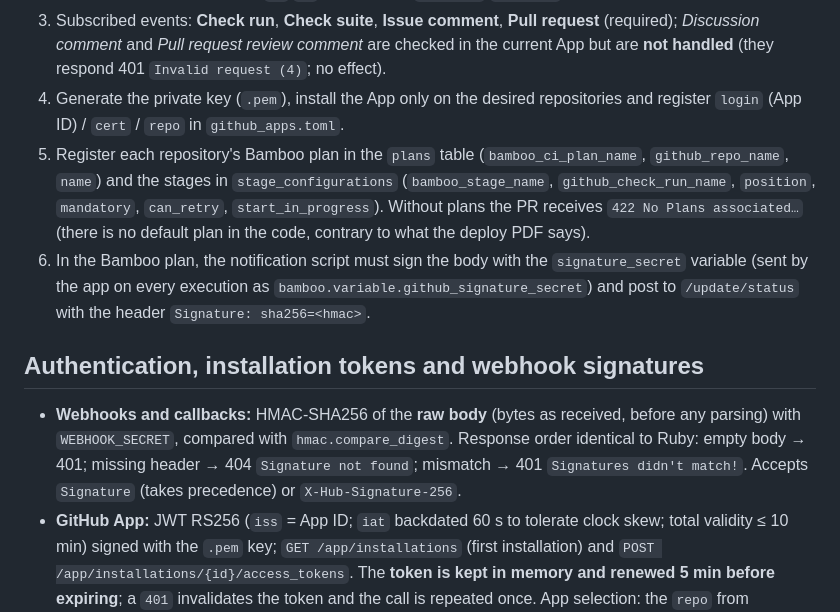
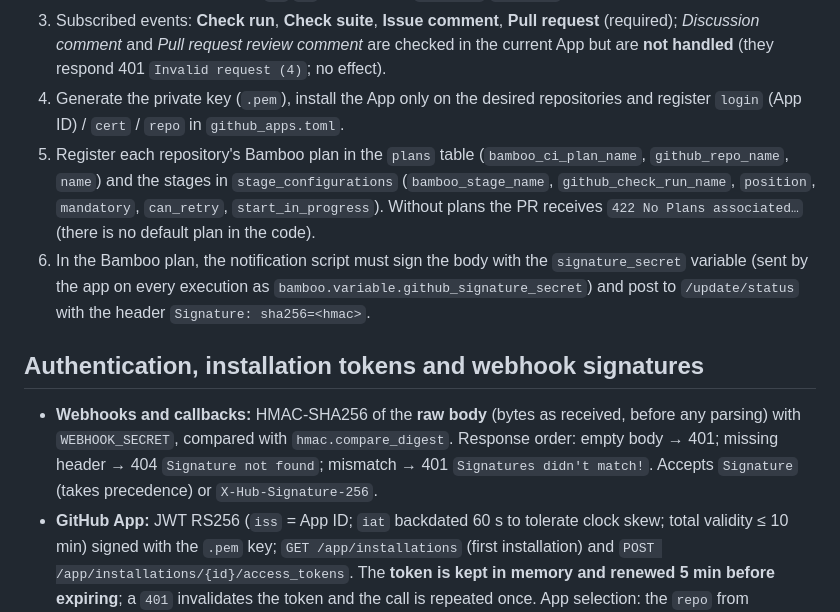
Before and after one commit to FRRouting/netdef-ci-github-app, a Markdown page: doc/04-configuration-and-environment.md, the part around one of its changes. Drawn GitHub-style.

```diff
--- a/doc/04-configuration-and-environment.md
+++ b/doc/04-configuration-and-environment.md
@@ -72,12 +60,12 @@ Follow `doc/release/setup/github_app_setup.pdf` from the Ruby project (the exist
 2. Repository permissions: **Metadata** (read, mandatory), **Checks**, **Issues**, **Pull requests** and **Discussions** (read and write). Used by the code: Checks (create/update check runs), Pull requests (PR info and commits), Issues (comments/`+1`/`-1` reactions on `ci:rerun`/`ci:retry`).
 3. Subscribed events: **Check run**, **Check suite**, **Issue comment**, **Pull request** (required); *Discussion comment* and *Pull request review comment* are checked in the current App but are **not handled** (they respond 401 `Invalid request (4)`; no effect).
 4. Generate the private key (`.pem`), install the App only on the desired repositories and register `login` (App ID) / `cert` / `repo` in `github_apps.toml`.
-5. Register each repository's Bamboo plan in the `plans` table (`bamboo_ci_plan_name`, `github_repo_name`, `name`) and the stages in `stage_configurations` (`bamboo_stage_name`, `github_check_run_name`, `position`, `mandatory`, `can_retry`, `start_in_progress`). Without plans the PR receives `422 No Plans associated…` (there is no default plan in the code, contrary to what the deploy PDF says).
+5. Register each repository's Bamboo plan in the `plans` table (`bamboo_ci_plan_name`, `github_repo_name`, `name`) and the stages in `stage_configurations` (`bamboo_stage_name`, `github_check_run_name`, `position`, `mandatory`, `can_retry`, `start_in_progress`). Without plans the PR receives `422 No Plans associated…` (there is no default plan in the code).
 6. In the Bamboo plan, the notification script must sign the body with the `signature_secret` variable (sent by the app on every execution as `bamboo.variable.github_signature_secret`) and post to `/update/status` with the header `Signature: sha256=<hmac>`.
 
 ## Authentication, installation tokens and webhook signatures
 
-- **Webhooks and callbacks:** HMAC-SHA256 of the **raw body** (bytes as received, before any parsing) with `WEBHOOK_SECRET`, compared with `hmac.compare_digest`. Response order identical to Ruby: empty body → 401; missing header → 404 `Signature not found`; mismatch → 401 `Signatures didn't match!`. Accepts `Signature` (takes precedence) or `X-Hub-Signature-256`.
+- **Webhooks and callbacks:** HMAC-SHA256 of the **raw body** (bytes as received, before any parsing) with `WEBHOOK_SECRET`, compared with `hmac.compare_digest`. Response order: empty body → 401; missing header → 404 `Signature not found`; mismatch → 401 `Signatures didn't match!`. Accepts `Signature` (takes precedence) or `X-Hub-Signature-256`.
 - **GitHub App:** JWT RS256 (`iss` = App ID; `iat` backdated 60 s to tolerate clock skew; total validity ≤ 10 min) signed with the `.pem` key; `GET /app/installations` (first installation) and `POST /app/installations/{id}/access_tokens`. The **token is kept in memory and renewed 5 min before expiring**; a `401` invalidates the token and the call is repeated once. App selection: the `repo` from `github_apps.toml`; fallback to the first App that authenticates.
 - **Slack/metrics:** Basic Auth with constant-time comparison.
 - **Rate limit/network:** reads and `PATCH` retry up to `GITHUB_MAX_RETRIES` times on connection failures/502/503/504; any method retries on `429`/secondary limit honoring `Retry-After` (max 60 s). `POST` (check run creation) does **not** retry on network error.
```
Also changed, not shown: other parts of doc/04-configuration-and-environment.md (+21 -33 lines), doc/03-technical-decisions.md (+15 -15 lines).
